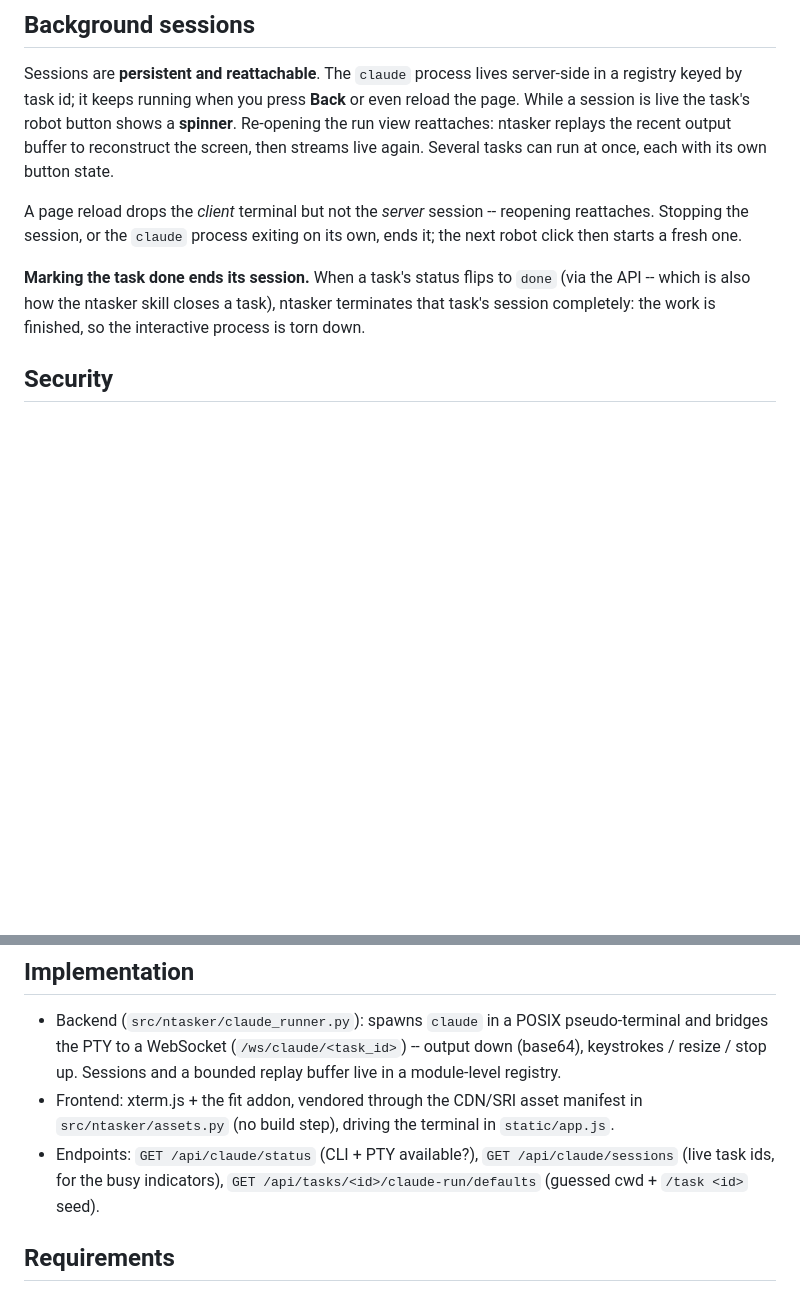
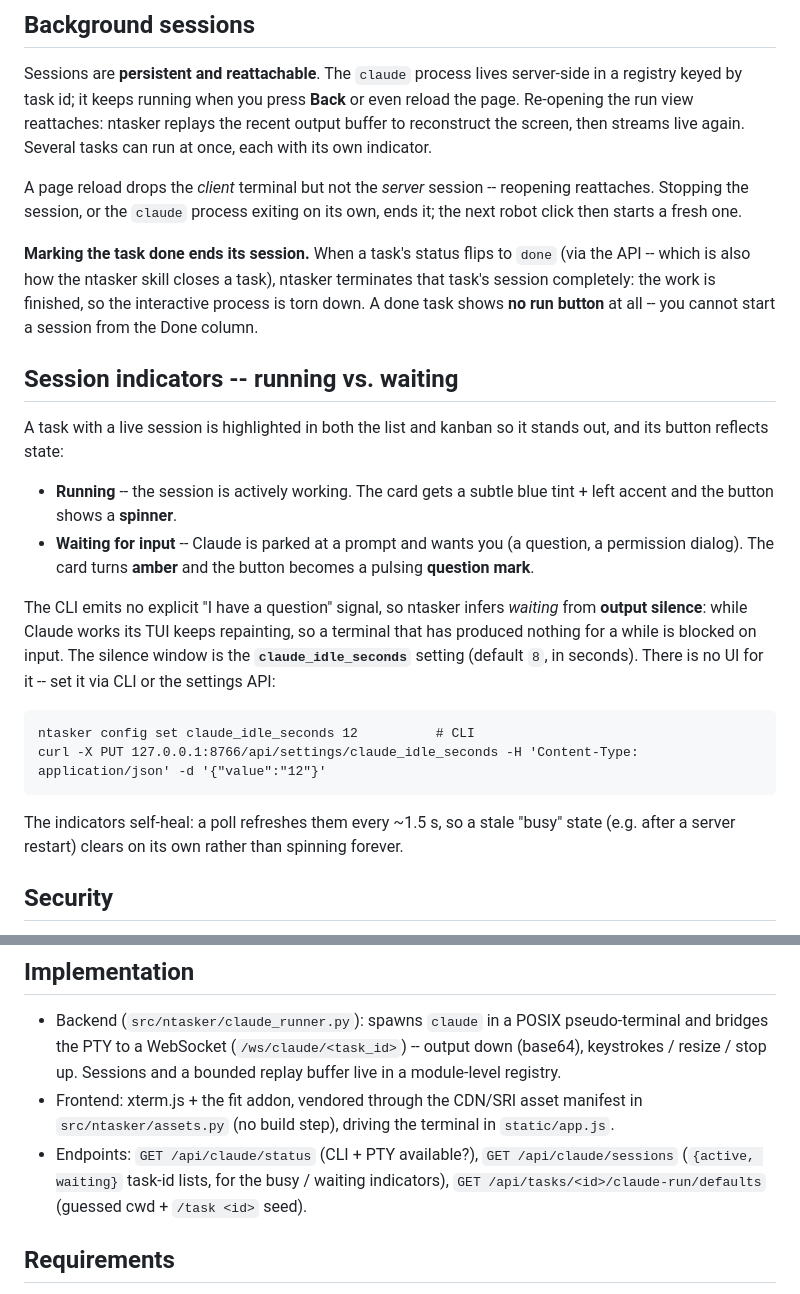
Before and after one commit to nerdocs/ntasker, a Markdown page: docs/claude-runs.md, 2 parts joined by grey strips. Rendered like a GitHub page; blank space fills up the shorter version.

Commit message:
docs: document waiting indicator + claude_idle_seconds (CLI/API only)

````diff
--- a/docs/claude-runs.md
+++ b/docs/claude-runs.md
@@ -25,16 +25,39 @@ the session always starts as a fresh top-level session rather than a nested one.
 ## Background sessions
 
 Sessions are **persistent and reattachable**. The `claude` process lives server-side in a registry keyed by task id;
-it keeps running when you press **Back** or even reload the page. While a session is live the task's robot button
-shows a **spinner**. Re-opening the run view reattaches: ntasker replays the recent output buffer to reconstruct the
-screen, then streams live again. Several tasks can run at once, each with its own button state.
+it keeps running when you press **Back** or even reload the page. Re-opening the run view reattaches: ntasker replays
+the recent output buffer to reconstruct the screen, then streams live again. Several tasks can run at once, each with
+its own indicator.
 
 A page reload drops the *client* terminal but not the *server* session -- reopening reattaches. Stopping the session,
 or the `claude` process exiting on its own, ends it; the next robot click then starts a fresh one.
 
 **Marking the task done ends its session.** When a task's status flips to `done` (via the API -- which is also how
 the ntasker skill closes a task), ntasker terminates that task's session completely: the work is finished, so the
-interactive process is torn down.
+interactive process is torn down. A done task shows **no run button** at all -- you cannot start a session from the
+Done column.
+
+## Session indicators -- running vs. waiting
+
+A task with a live session is highlighted in both the list and kanban so it stands out, and its button reflects state:
+
+* **Running** -- the session is actively working. The card gets a subtle blue tint + left accent and the button shows
+  a **spinner**.
+* **Waiting for input** -- Claude is parked at a prompt and wants you (a question, a permission dialog). The card turns
+  **amber** and the button becomes a pulsing **question mark**.
+
+The CLI emits no explicit "I have a question" signal, so ntasker infers *waiting* from **output silence**: while Claude
+works its TUI keeps repainting, so a terminal that has produced nothing for a while is blocked on input. The silence
+window is the **`claude_idle_seconds`** setting (default `8`, in seconds). There is no UI for it -- set it via CLI or
+the settings API:
+
+```
+ntasker config set claude_idle_seconds 12          # CLI
+curl -X PUT 127.0.0.1:8766/api/settings/claude_idle_seconds -H 'Content-Type: application/json' -d '{"value":"12"}'
+```
+
+The indicators self-heal: a poll refreshes them every ~1.5 s, so a stale "busy" state (e.g. after a server restart)
+clears on its own rather than spinning forever.
 
 ## Security
 
@@ -48,8 +71,9 @@ included** -- gated solely by that loopback bind. Keep the bind local (never `0.
   replay buffer live in a module-level registry.
 * Frontend: xterm.js + the fit addon, vendored through the CDN/SRI asset manifest in `src/ntasker/assets.py` (no
   build step), driving the terminal in `static/app.js`.
-* Endpoints: `GET /api/claude/status` (CLI + PTY available?), `GET /api/claude/sessions` (live task ids, for the busy
-  indicators), `GET /api/tasks/<id>/claude-run/defaults` (guessed cwd + `/task <id>` seed).
+* Endpoints: `GET /api/claude/status` (CLI + PTY available?), `GET /api/claude/sessions` (`{active, waiting}` task-id
+  lists, for the busy / waiting indicators), `GET /api/tasks/<id>/claude-run/defaults` (guessed cwd + `/task <id>`
+  seed).
 
 ## Requirements
 
````
